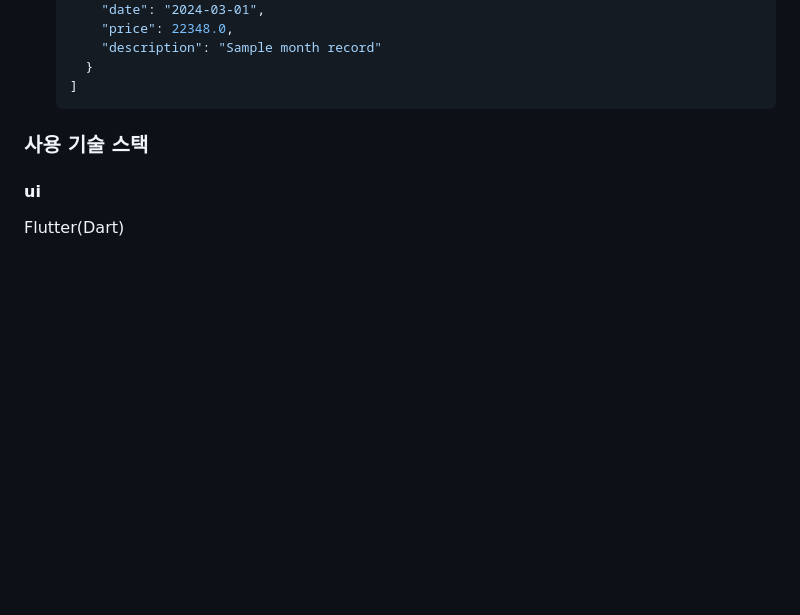
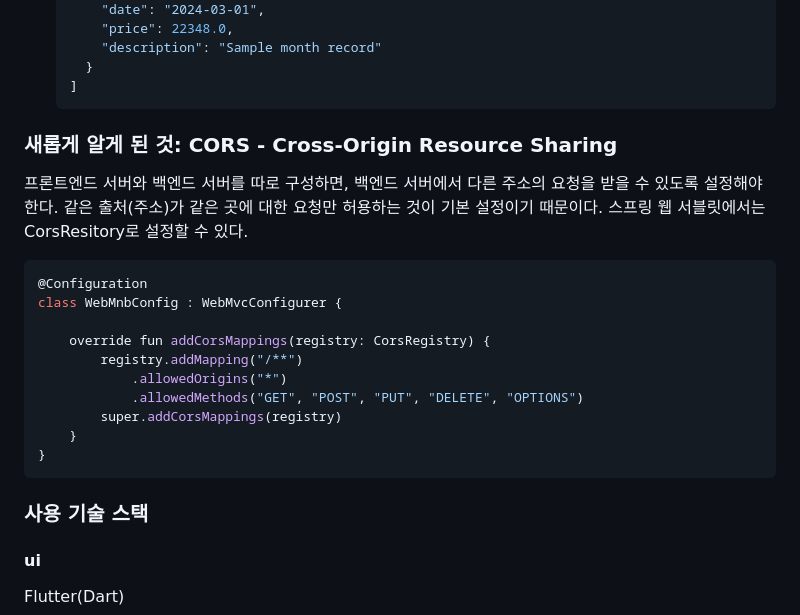
Before and after one commit to hiblue02/stock-timeline, a Markdown page: README.md, the part around the change. Drawn GitHub-style; folded sections open; blank space fills up the shorter version.

````diff
--- a/README.md
+++ b/README.md
@@ -208,6 +208,23 @@
       ```
 </details>
 
+### 새롭게 알게 된 것: CORS - Cross-Origin Resource Sharing
+프론트엔드 서버와 백엔드 서버를 따로 구성하면, 백엔드 서버에서 다른 주소의 요청을 받을 수 있도록 설정해야 한다.
+같은 출처(주소)가 같은 곳에 대한 요청만 허용하는 것이 기본 설정이기 때문이다.
+스프링 웹 서블릿에서는 CorsResitory로 설정할 수 있다.
+```java
+@Configuration
+class WebMnbConfig : WebMvcConfigurer {
+
+    override fun addCorsMappings(registry: CorsRegistry) {
+        registry.addMapping("/**")
+            .allowedOrigins("*")
+            .allowedMethods("GET", "POST", "PUT", "DELETE", "OPTIONS")
+        super.addCorsMappings(registry)
+    }
+}
+```
+
 
 ### 사용 기술 스택
 #### ui
````
